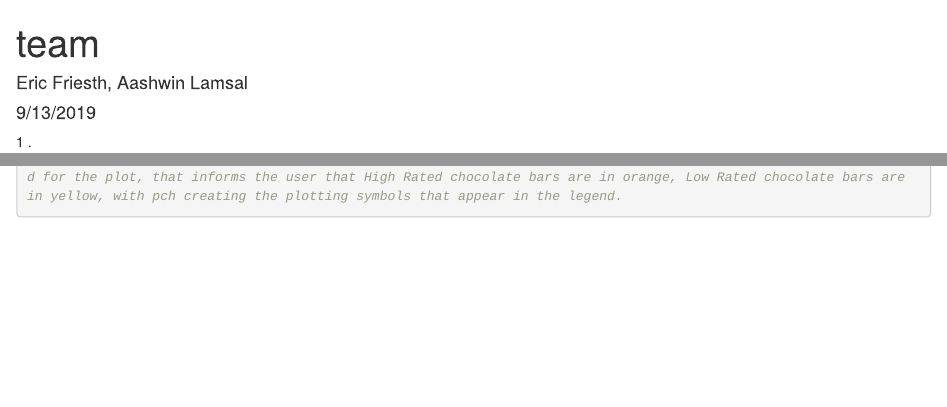
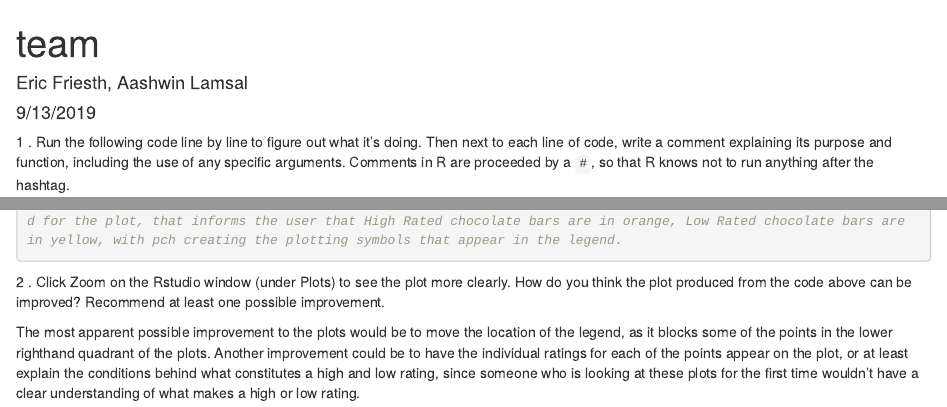
Before and after one commit to aashwinlamsal/ds202_lab2, an R Markdown document (team.Rmd): the page in a window 1100 px wide, from its top, and a second part further down, joined at a grey line. Rendered offline with R 4.5, knitr and Pandoc, with nearby package versions.

Commit message:
Finished up question 2

````diff
--- a/team.Rmd
+++ b/team.Rmd
@@ -8,7 +8,7 @@ output: html_document
 ```{r setup, include=FALSE}
 knitr::opts_chunk$set(echo = TRUE)
 ```
-1 \.
+1 \. Run the following code line by line to figure out what it's doing. Then next to each line of code, write a comment explaining its purpose and function, including the use of any specific arguments. Comments in R are proceeded by a `#`, so that R knows not to run anything after the hashtag.
 
 ```{r, eval=FALSE}
 recent_rating = choco[choco$Review.Date>2011,] # Assigns a data.frame of chocolate reviews newer than 2011 as 'recent_rating'
@@ -41,3 +41,6 @@ color3 = ifelse(germany_recent$Rating > median(germany_recent$Rating), 'orange',
 plot(germany_recent$Cocoa.Pct ~ germany_recent$Review.Date,ylim=c(50,90),col=color3,pch=18,cex=1.5,xlab="Review Date", ylab= "Cocoa Percentage", main= "Germany") #creates a plot with cocoa percentages on the y-axis and review dates on the x-axis.
 legend('bottomright',legend=c('High Rating', 'Low Rating'),col=c('orange','yellow'),pch=18)# this creates a legend for the plot, that informs the user that High Rated chocolate bars are in orange, Low Rated chocolate bars are in yellow, with pch creating the plotting symbols that appear in the legend.
 ```
+2 \. Click Zoom on the Rstudio window (under Plots) to see the plot more clearly. How do you think the plot produced from the code above can be improved? Recommend at least one possible improvement.
+
+The most apparent possible improvement to the plots would be to move the location of the legend, as it blocks some of the points in the lower righthand quadrant of the plots. Another improvement could be to have the individual ratings for each of the points appear on the plot, or at least explain the conditions behind what constitutes a high and low rating, since someone who is looking at these plots for the first time wouldn't have a clear understanding of what makes a high or low rating.
````
